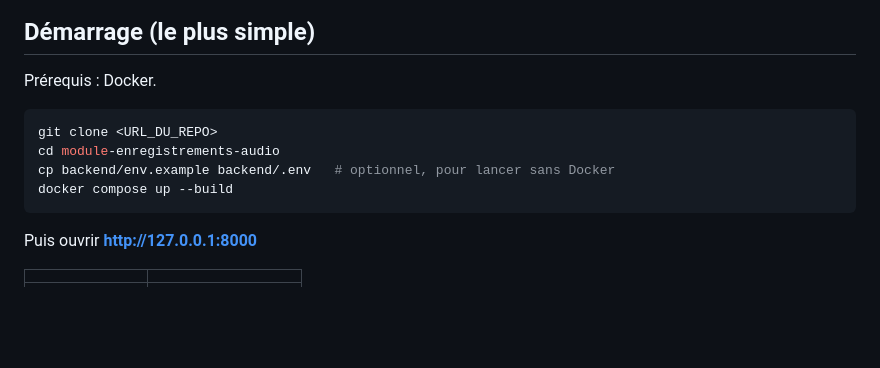
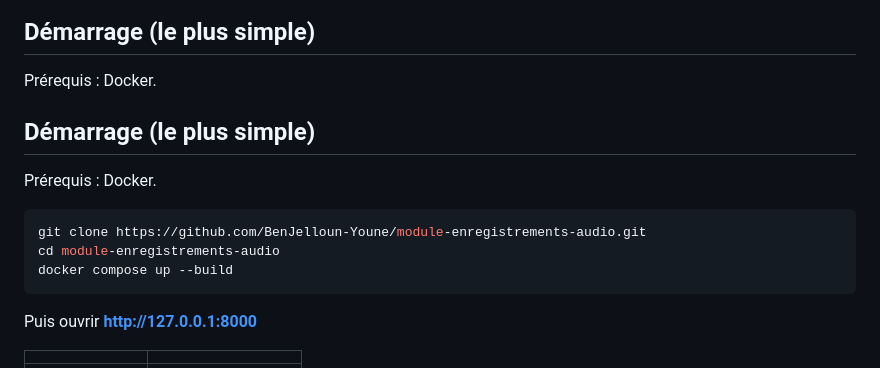
Before and after one commit to BenJelloun-Youne/module-enregistrements-audio, a Markdown page: README.md, the part around the change. GitHub-like rendering; blank space fills up the shorter version.

Commit message:
docs: ajouter l'URL de clone GitHub dans le README.
Co-authored-by: Cursor <cursoragent@cursor.com>

````diff
--- a/README.md
+++ b/README.md
@@ -17,10 +17,13 @@ L’instance Concentrix en production **n’a pas été modifiée**.
 
 Prérequis : Docker.
 
+## Démarrage (le plus simple)
+
+Prérequis : Docker.
+
 ```bash
-git clone <URL_DU_REPO>
+git clone https://github.com/BenJelloun-Youne/module-enregistrements-audio.git
 cd module-enregistrements-audio
-cp backend/env.example backend/.env   # optionnel, pour lancer sans Docker
 docker compose up --build
 ```
 
````
